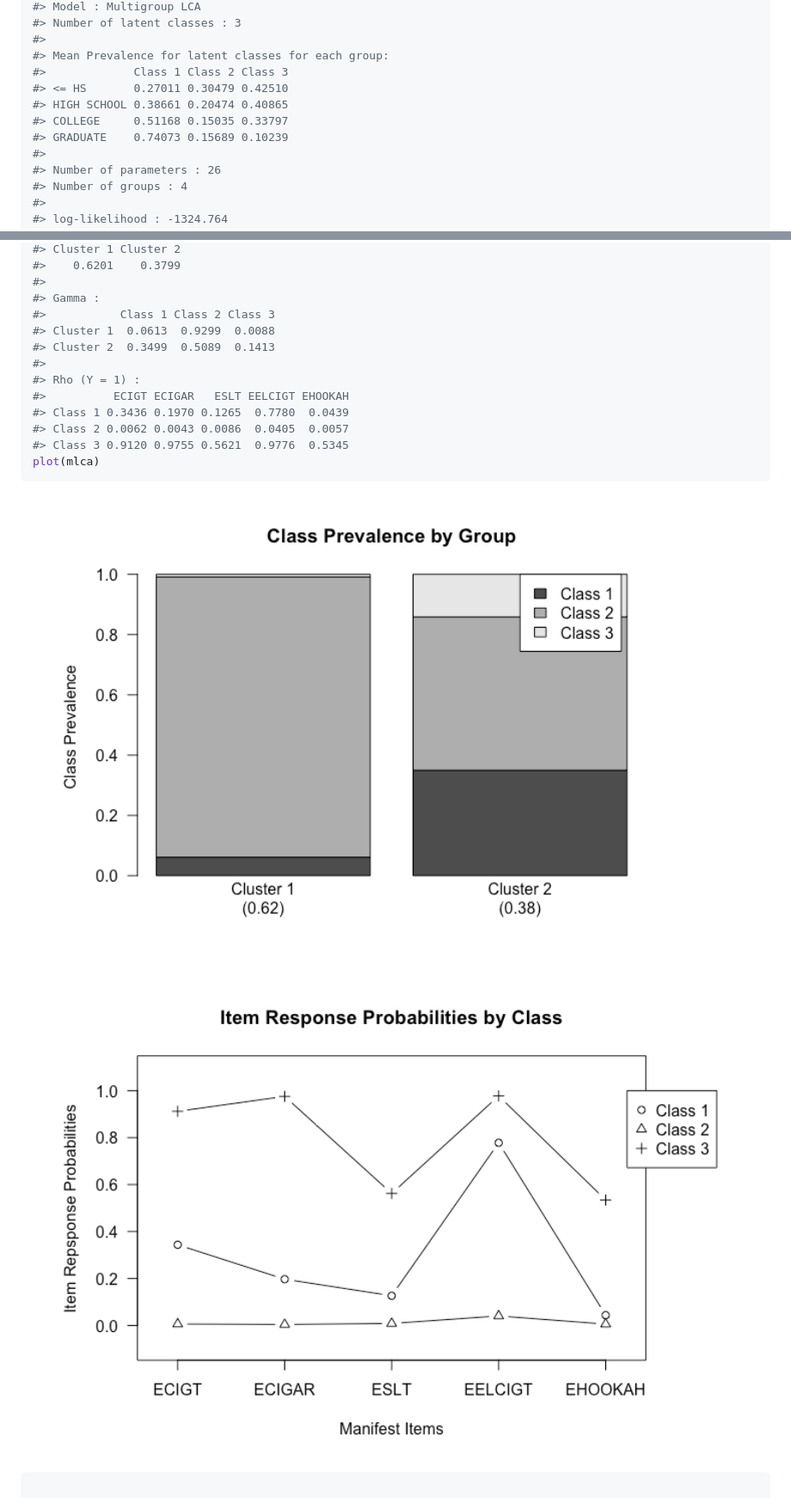
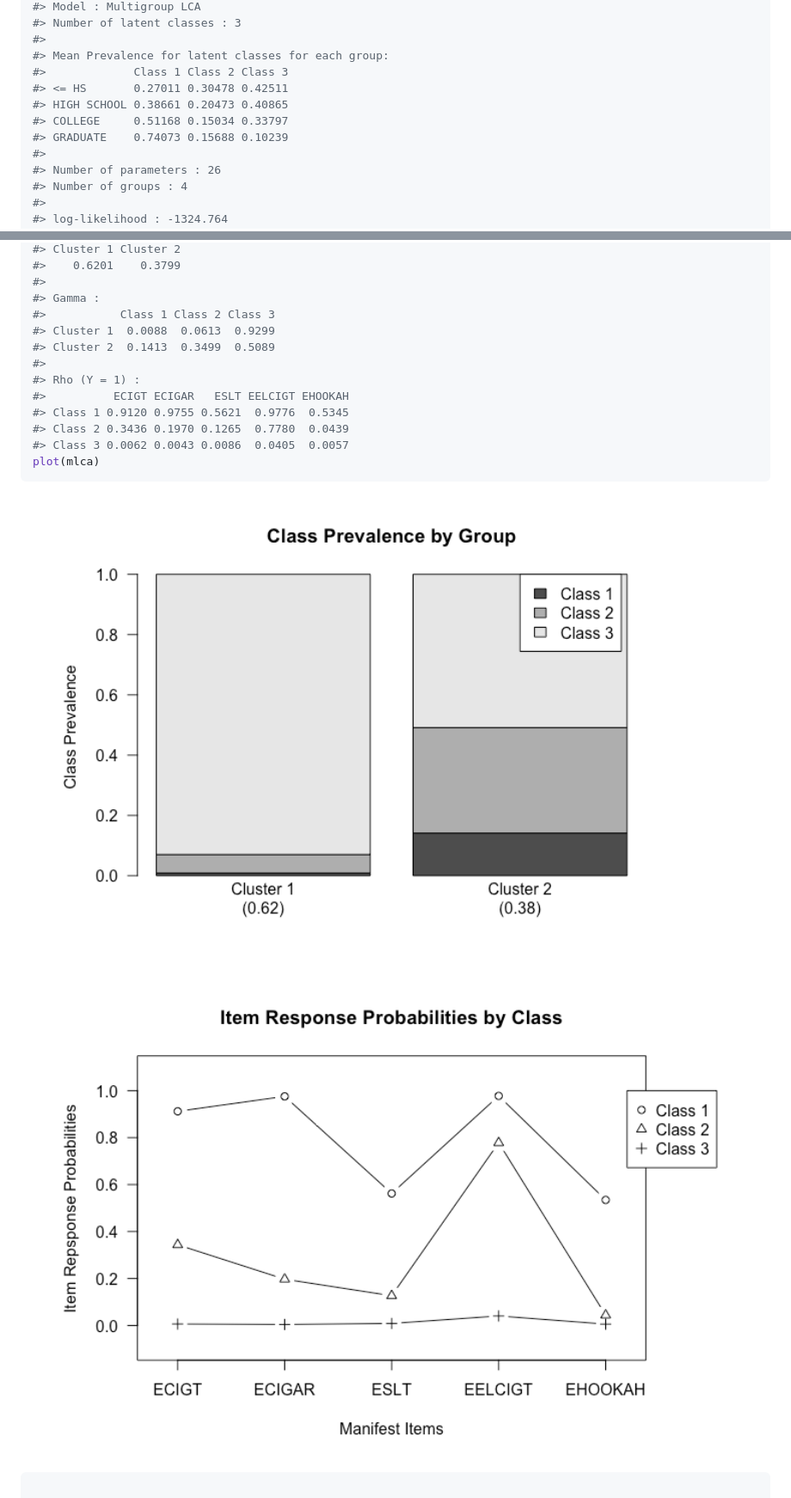
Before and after one commit to kim0sun/glca, a Markdown page: README.md, 2 parts joined by grey strips. Shown: that part at 86% size. Rendered like a GitHub page; pictures changed too: figures/README-example-5.png, figures/README-example-6.png.

````diff
--- a/README.md
+++ b/README.md
@@ -105,10 +105,10 @@ summary(mglca)
 #>
 #> Mean Prevalence for latent classes for each group:
 #>             Class 1 Class 2 Class 3
-#> <= HS       0.27011 0.30479 0.42510
-#> HIGH SCHOOL 0.38661 0.20474 0.40865
-#> COLLEGE     0.51168 0.15035 0.33797
-#> GRADUATE    0.74073 0.15689 0.10239
+#> <= HS       0.27011 0.30478 0.42511
+#> HIGH SCHOOL 0.38661 0.20473 0.40865
+#> COLLEGE     0.51168 0.15034 0.33797
+#> GRADUATE    0.74073 0.15688 0.10239
 #>
 #> Number of parameters : 26
 #> Number of groups : 4
@@ -294,14 +294,14 @@ summary(mlca)
 #>
 #> Gamma :
 #>           Class 1 Class 2 Class 3
-#> Cluster 1  0.0613  0.9299  0.0088
-#> Cluster 2  0.3499  0.5089  0.1413
+#> Cluster 1  0.0088  0.0613  0.9299
+#> Cluster 2  0.1413  0.3499  0.5089
 #>
 #> Rho (Y = 1) :
 #>          ECIGT ECIGAR   ESLT EELCIGT EHOOKAH
-#> Class 1 0.3436 0.1970 0.1265  0.7780  0.0439
-#> Class 2 0.0062 0.0043 0.0086  0.0405  0.0057
-#> Class 3 0.9120 0.9755 0.5621  0.9776  0.5345
+#> Class 1 0.9120 0.9755 0.5621  0.9776  0.5345
+#> Class 2 0.3436 0.1970 0.1265  0.7780  0.0439
+#> Class 3 0.0062 0.0043 0.0086  0.0405  0.0057
 plot(mlca)
 ```
 
````
Also changed, not shown: other parts of README.md (+42 -42 lines), figures/README-example-2.png, figures/README-example-3.png, figures/README-example-4.png, 2 other files.
